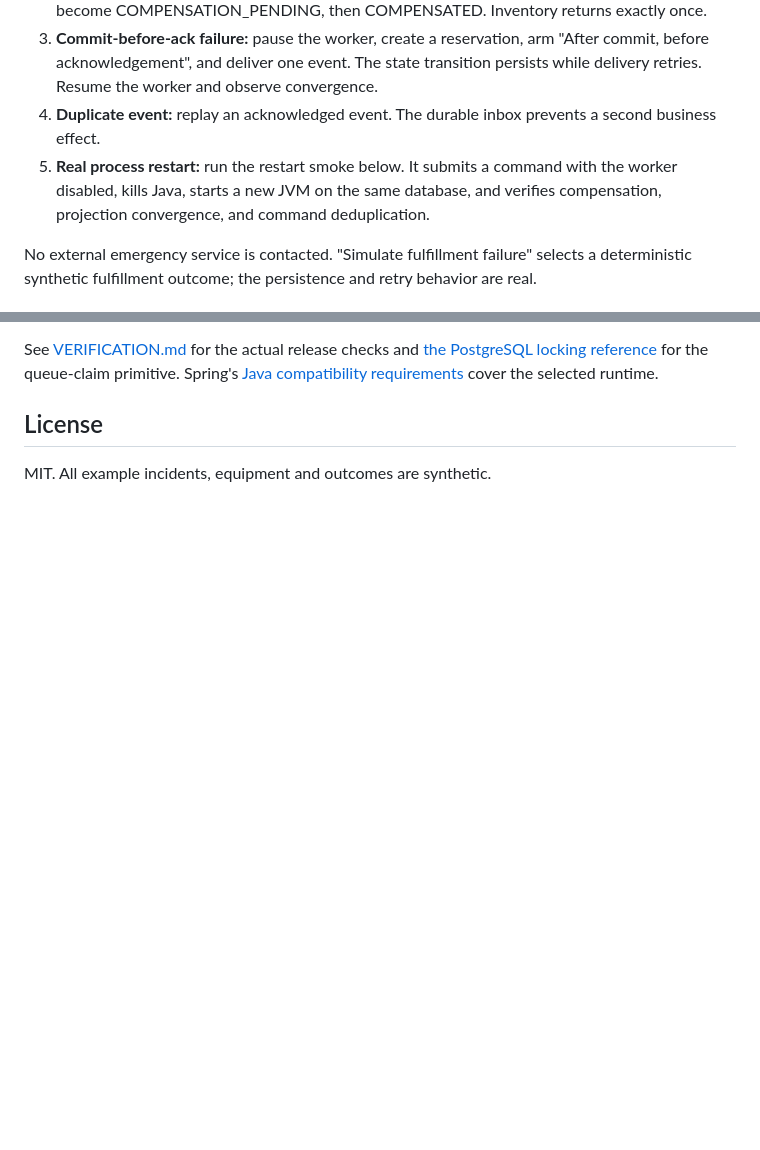
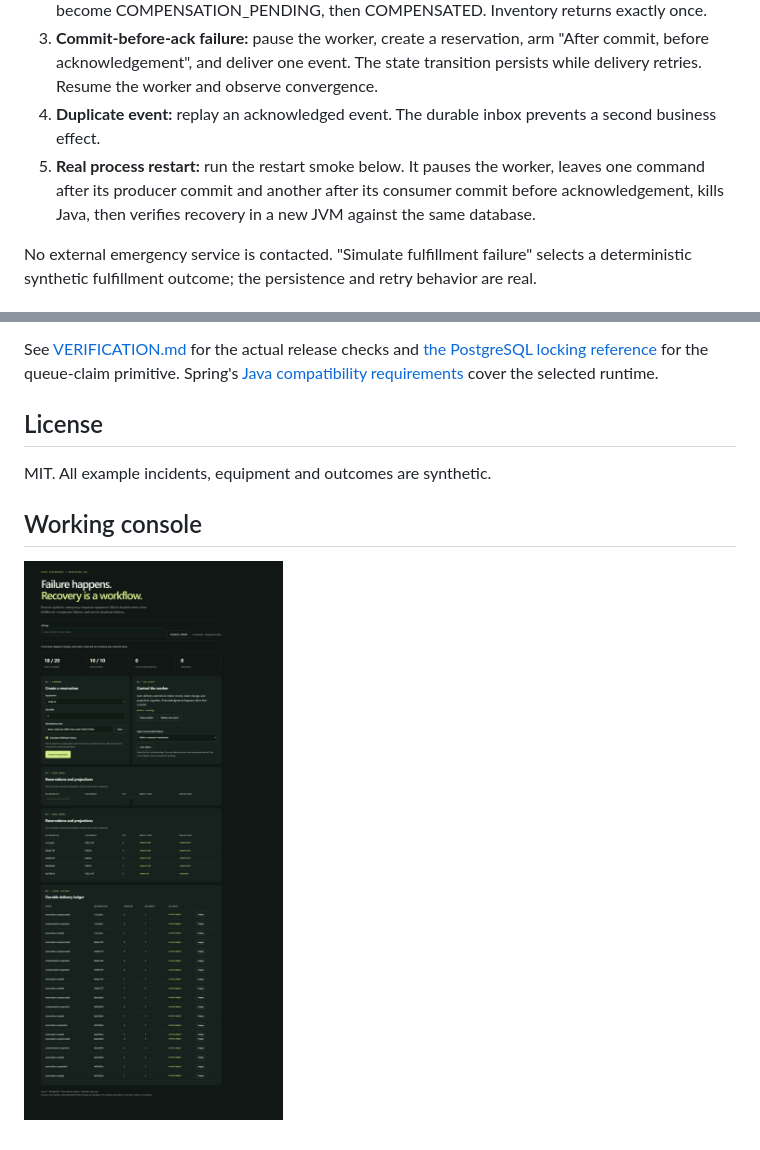
Before and after one commit to bprithiraj/AegisResponseNet, a Markdown page: README.md, 2 parts joined by grey strips. GitHub-like rendering; pictures changed too: validation/screenshots/console.png (added); blank space fills up the shorter version.

Commit message:
Record database crash recovery and browser verification evidence

```diff
--- a/README.md
+++ b/README.md
@@ -50,7 +50,7 @@ The checked-in .mvn settings use HTTPS Maven Central and isolate this personal p
 2. **Compensation:** use a new key and enable simulated fulfillment failure. Watch RESERVED become COMPENSATION_PENDING, then COMPENSATED. Inventory returns exactly once.
 3. **Commit-before-ack failure:** pause the worker, create a reservation, arm "After commit, before acknowledgement", and deliver one event. The state transition persists while delivery retries. Resume the worker and observe convergence.
 4. **Duplicate event:** replay an acknowledged event. The durable inbox prevents a second business effect.
-5. **Real process restart:** run the restart smoke below. It submits a command with the worker disabled, kills Java, starts a new JVM on the same database, and verifies compensation, projection convergence, and command deduplication.
+5. **Real process restart:** run the restart smoke below. It pauses the worker, leaves one command after its producer commit and another after its consumer commit before acknowledgement, kills Java, then verifies recovery in a new JVM against the same database.
 
 No external emergency service is contacted. "Simulate fulfillment failure" selects a deterministic synthetic fulfillment outcome; the persistence and retry behavior are real.
 
@@ -155,3 +155,7 @@ See [VERIFICATION.md](VERIFICATION.md) for the actual release checks and [the Po
 ## License
 
 MIT. All example incidents, equipment and outcomes are synthetic.
+
+## Working console
+
+![Aegis console with durable compensation and replay evidence](validation/screenshots/console.png)
```
Also changed, not shown: VERIFICATION.md (+28 -3 lines), 2 other files.
